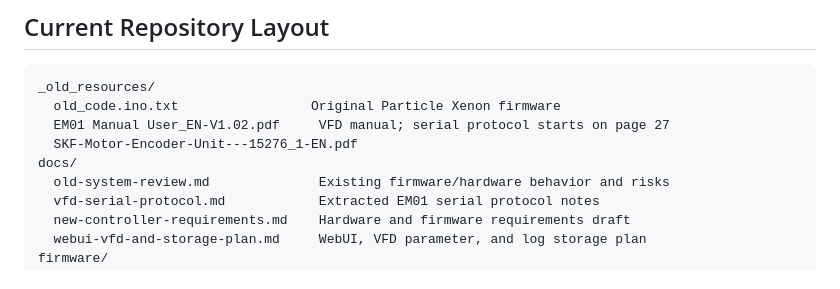
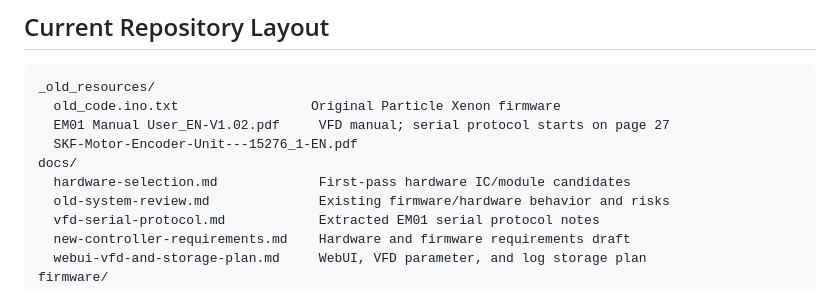
Before and after one commit to Nickster44/ElevatorLift, a Markdown page: README.md, the part around the change. Rendered like a GitHub page.

Commit message:
Add hardware selection draft

```diff
--- a/README.md
+++ b/README.md
@@ -21,6 +21,7 @@ _old_resources/
   EM01 Manual User_EN-V1.02.pdf     VFD manual; serial protocol starts on page 27
   SKF-Motor-Encoder-Unit---15276_1-EN.pdf
 docs/
+  hardware-selection.md             First-pass hardware IC/module candidates
   old-system-review.md              Existing firmware/hardware behavior and risks
   vfd-serial-protocol.md            Extracted EM01 serial protocol notes
   new-controller-requirements.md    Hardware and firmware requirements draft
```
Also changed, not shown: docs/hardware-selection.md (added, +140 -0 lines).
